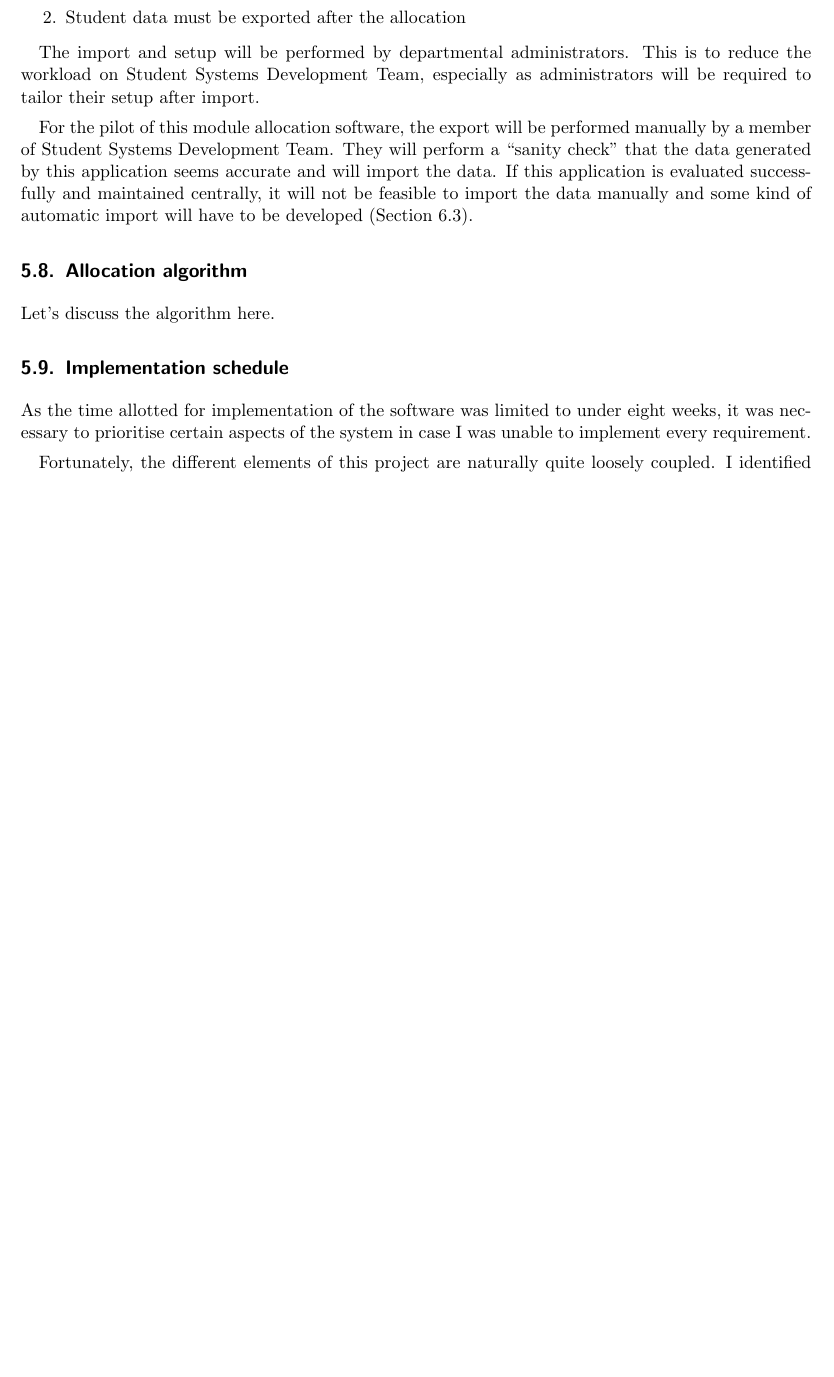
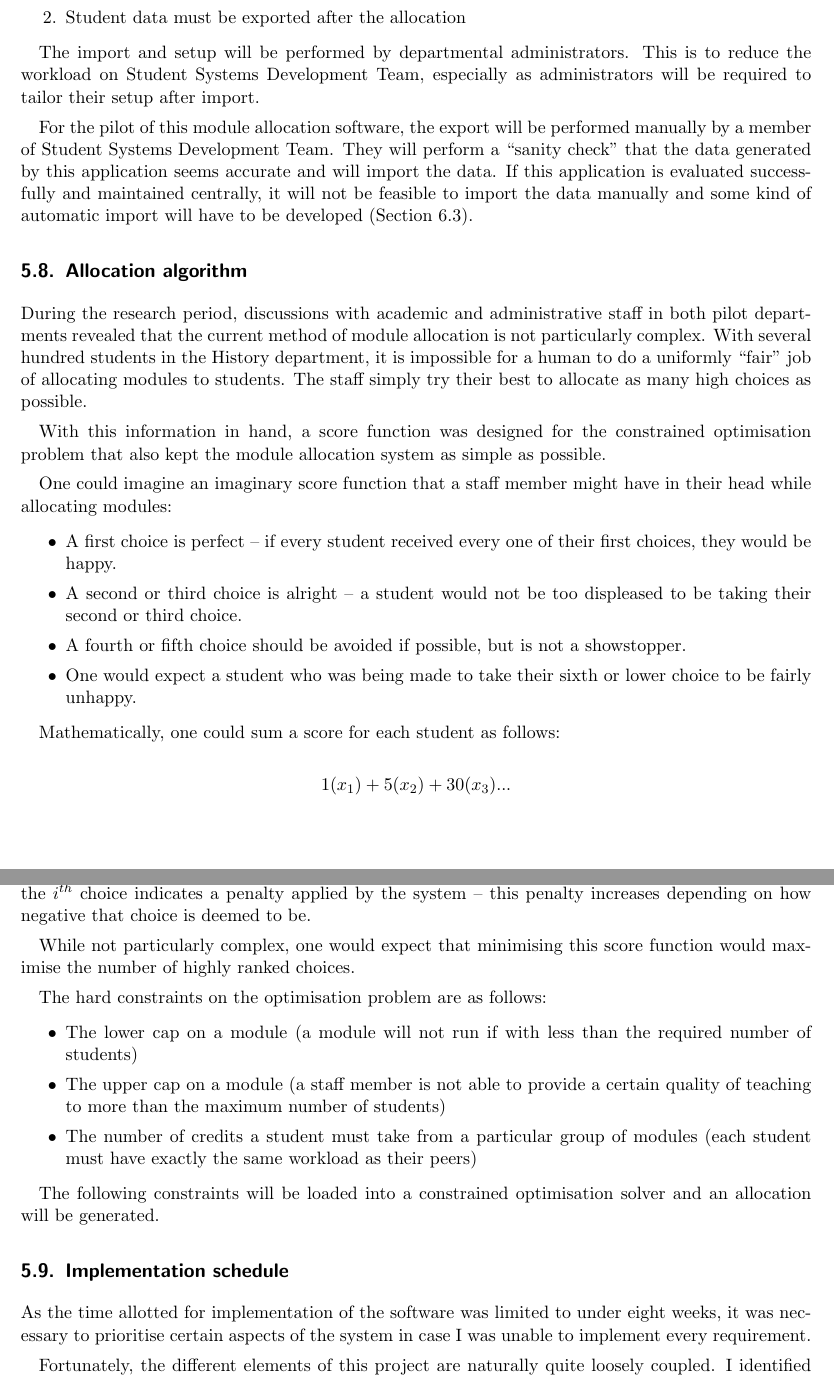
Before and after one commit to alexmuller/york-dissertation, a LaTeX paper (Project.tex): part of page 19 of 28 before the commit and two parts of pages 19 and 20 of 29 after it, the two joined at a grey line, cut so that both start at the same text, the shorter picture padded with empty space. Compiled offline with pdfLaTeX.

Commit message:
Talk a bit about the allocation algorithm

```diff
--- a/Project.tex
+++ b/Project.tex
@@ -1140,7 +1140,60 @@ import will have to be developed (Section~\ref{sec:autoexport}).
 
 \subsection{Allocation algorithm}
 
-Let's discuss the algorithm here.
+During the research period, discussions with academic and administrative staff
+in both pilot departments revealed that the current method of module
+allocation is not particularly complex. With several hundred students in the
+History department, it is impossible for a human to do a uniformly ``fair''
+job of allocating modules to students. The staff simply try their best to
+allocate as many high choices as possible.
+
+With this information in hand, a score function was designed for the
+constrained optimisation problem that also kept the module allocation system
+as simple as possible.
+
+One could imagine an imaginary score function that a staff member might have
+in their head while allocating modules:
+
+\begin{itemize}
+  \item A first choice is perfect -- if every student received every one of
+        their first choices, they would be happy.
+  \item A second or third choice is alright -- a student would not be too
+        displeased to be taking their second or third choice.
+  \item A fourth or fifth choice should be avoided if possible, but is not a
+        showstopper.
+  \item One would expect a student who was being made to take their sixth or
+        lower choice to be fairly unhappy.
+\end{itemize}
+
+Mathematically, one could sum a score for each student as follows:
+
+$$
+1(x_1) + 5(x_2) + 30(x_3) ...
+$$
+
+...where $x_i$ is the number of $i^{th}$ choices that that student was
+allocated. The constant applied to the $i^{th}$ choice indicates a penalty
+applied by the system -- this penalty increases depending on how negative that
+choice is deemed to be.
+
+While not particularly complex, one would expect that minimising this score
+function would maximise the number of highly ranked choices.
+
+The hard constraints on the optimisation problem are as follows:
+
+\begin{itemize}
+  \item The lower cap on a module (a module will not run if with less than the
+        required number of students)
+  \item The upper cap on a module (a staff member is not able to provide a
+        certain quality of teaching to more than the maximum number of
+        students)
+  \item The number of credits a student must take from a particular group of
+        modules (each student must have exactly the same workload as their
+        peers)
+\end{itemize}
+
+The following constraints will be loaded into a constrained optimisation
+solver and an allocation will be generated.
 
 \subsection{Implementation schedule}
 
```
Also changed, not shown: Project.tex (2 more changed lines).
